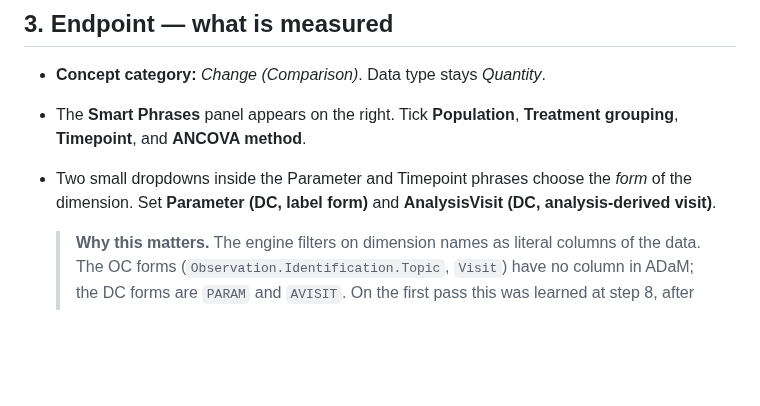
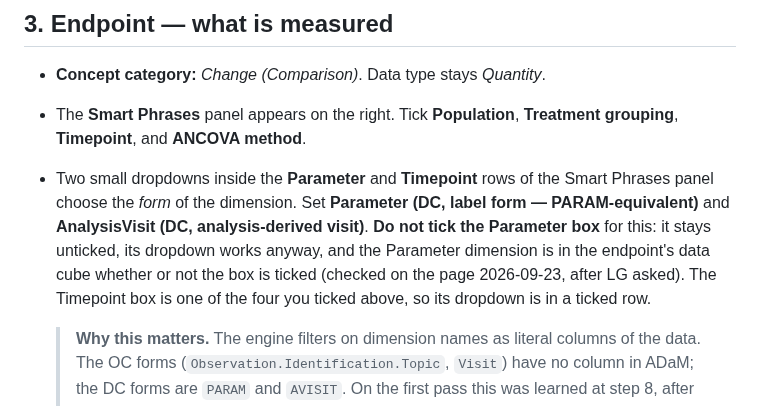
Before and after one commit to Lovemore-Gakava/usdm-acdc-in-practice, a Markdown page: docs/walkthrough.md, the part around the change. GitHub-like rendering; blank space fills up the shorter version.

Commit message:
Walkthrough step 3: the Parameter box stays unticked; only its form dropdown is set — verified on the page after LG asked
Co-Authored-By: Claude Fable 5.1 <noreply@anthropic.com>

```diff
--- a/docs/walkthrough.md
+++ b/docs/walkthrough.md
@@ -149,8 +149,12 @@ Click **Specify Endpoints →**.
 - **Concept category:** *Change (Comparison)*. Data type stays *Quantity*.
 - The **Smart Phrases** panel appears on the right. Tick **Population**, **Treatment grouping**,
   **Timepoint**, and **ANCOVA method**.
-- Two small dropdowns inside the Parameter and Timepoint phrases choose the *form* of the
-  dimension. Set **Parameter (DC, label form)** and **AnalysisVisit (DC, analysis-derived visit)**.
+- Two small dropdowns inside the **Parameter** and **Timepoint** rows of the Smart Phrases panel
+  choose the *form* of the dimension. Set **Parameter (DC, label form — PARAM-equivalent)** and
+  **AnalysisVisit (DC, analysis-derived visit)**. **Do not tick the Parameter box** for this: it
+  stays unticked, its dropdown works anyway, and the Parameter dimension is in the endpoint's data
+  cube whether or not the box is ticked (checked on the page 2026-09-23, after LG asked). The
+  Timepoint box is one of the four you ticked above, so its dropdown is in a ticked row.
 
   > **Why this matters.** The engine filters on dimension names as literal columns of the
   > data. The OC forms (`Observation.Identification.Topic`, `Visit`) have no column in ADaM; the
```
